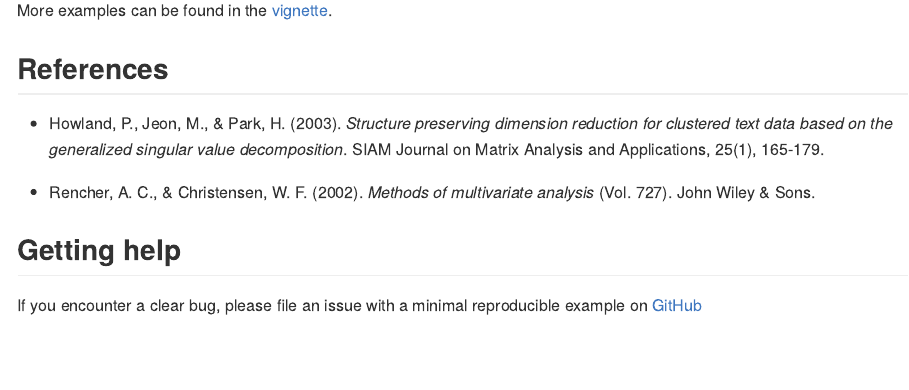
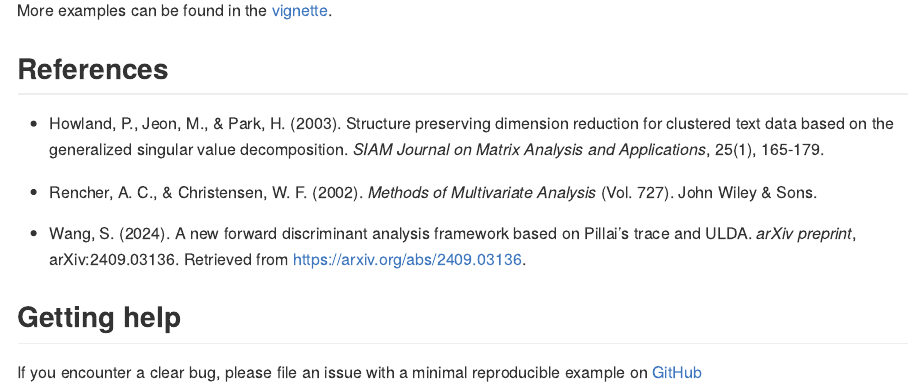
Before and after one commit to Moran79/folda, an R Markdown document (README.Rmd): the page in a window 1100 px wide, from 3010 px down. The pictures show the output file README.md that the author committed with the source, drawn offline in the style of GitHub; badge pictures from the web are left out.

Commit message:
Export two functions; add reference

```diff
--- a/README.Rmd
+++ b/README.Rmd
@@ -112,9 +112,12 @@ More examples can be found in the [vignette](https://iamwangsiyu.com/folda/artic
 
 ## References
 
-* Howland, P., Jeon, M., & Park, H. (2003). *Structure preserving dimension reduction for clustered text data based on the generalized singular value decomposition*. SIAM Journal on Matrix Analysis and Applications, 25(1), 165-179.
+* Howland, P., Jeon, M., & Park, H. (2003). Structure preserving dimension reduction for clustered text data based on the generalized singular value decomposition. *SIAM Journal on Matrix Analysis and Applications*, 25(1), 165-179.
 
-* Rencher, A. C., & Christensen, W. F. (2002). *Methods of multivariate analysis* (Vol. 727). John Wiley & Sons.
+* Rencher, A. C., & Christensen, W. F. (2002). *Methods of Multivariate Analysis* (Vol. 727). John Wiley & Sons.
+
+* Wang, S. (2024). A new forward discriminant analysis framework based on Pillai's trace and ULDA. *arXiv preprint*, arXiv:2409.03136. Retrieved from https://arxiv.org/abs/2409.03136.
+
 
 ## Getting help
 
```
Also changed, not shown: R/utils.R (+30 -3 lines), vignettes/folda.Rmd (+4 -2 lines), README.md, 3 other files.
